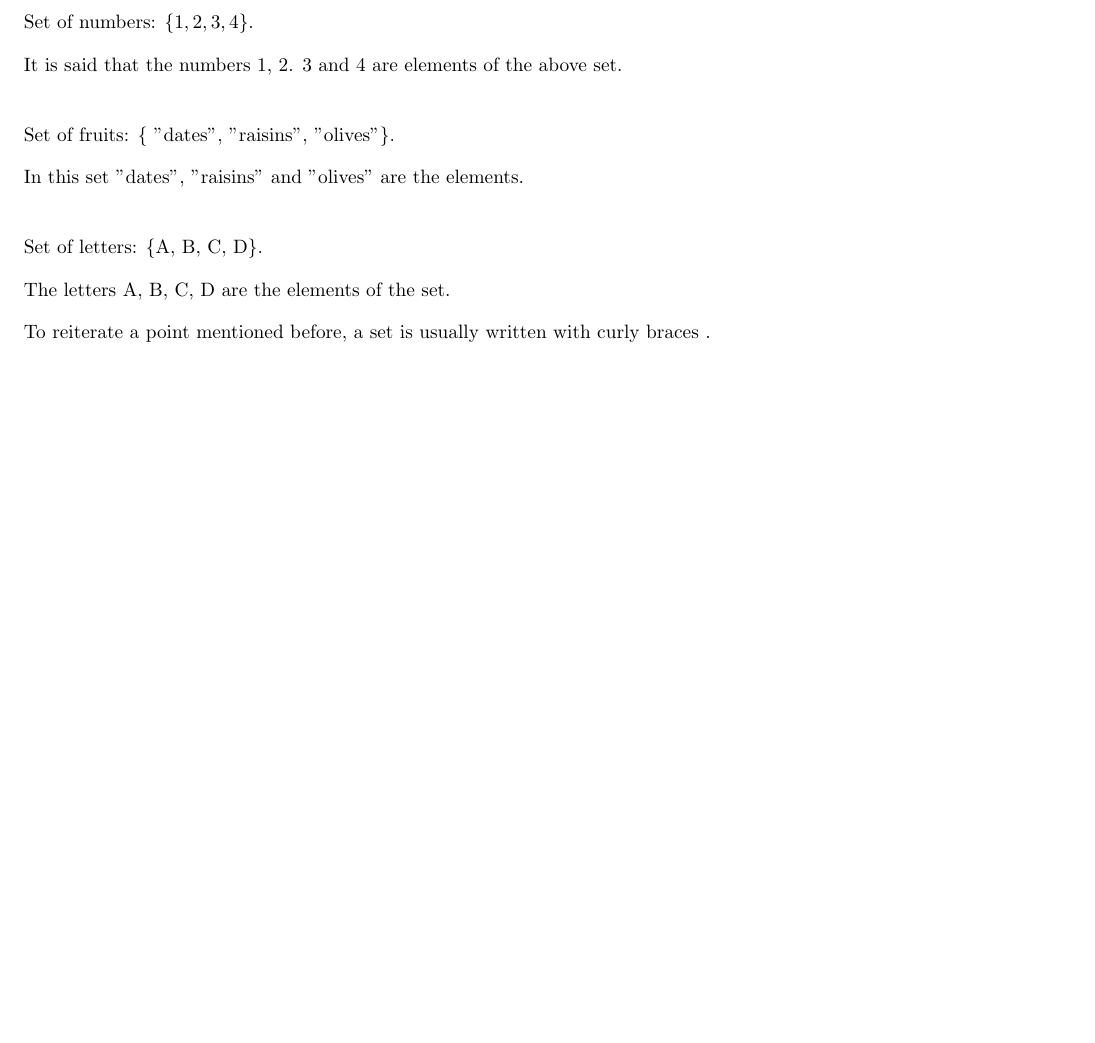
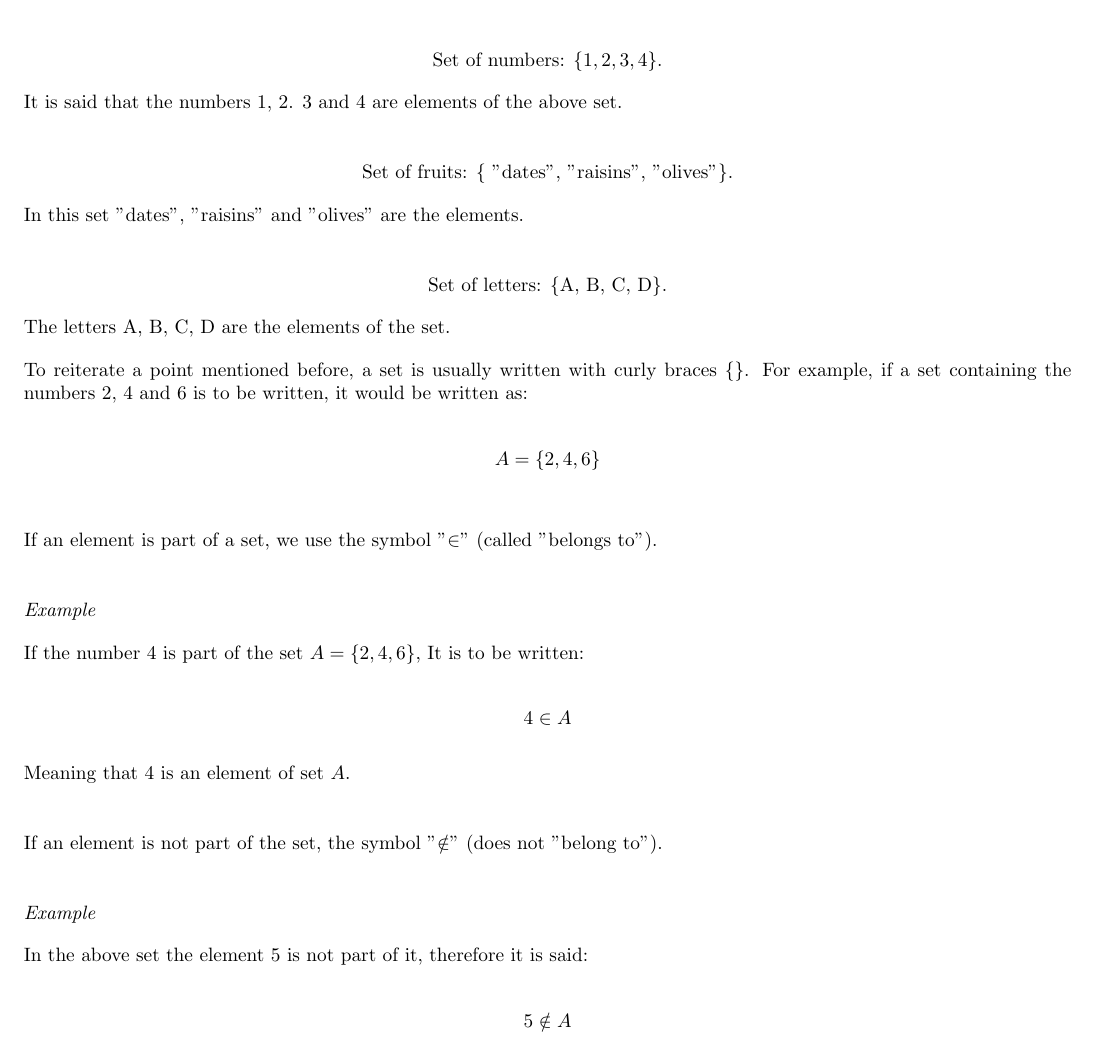
Before and after one commit to Abdul-Waajid/notes-all, a LaTeX book (maths-note/lecture-note/document.tex): part of page 5 of 5, cut so that both start at the same text, the shorter picture padded with empty space. Compiled offline with pdfLaTeX.

Commit message:
added few more lines to set section in math notes

```diff
--- a/maths-note/lecture-note/document.tex
+++ b/maths-note/lecture-note/document.tex
@@ -197,24 +200,66 @@ This means that the set $A$ contains the numbers $1$, $2$, and $3$, and only tho
 
 \vspace{0.5 cm}
 \textit{Examples of sets}
+\vspace{0.5 cm}
 
+\begin{center}
 Set of numbers: $\{1, 2, 3, 4\}$.
+\end{center}
 
 It is said that the numbers 1, 2. 3 and 4 are elements of the above set.
 
 
 \vspace{0.5 cm}
+
+\begin{center}
 Set of fruits: \{ "dates", "raisins", "olives"\}.
+
+\end{center}
 
 In this set "dates", "raisins" and "olives" are the elements.
 
 
 \vspace{0.5 cm}
+
+\begin{center}
 Set of letters: \{A, B, C, D\}.
+\end{center}
 
 The letters A, B, C, D are the elements of the set.
 
 
-To reiterate a point mentioned before, a set is usually written with curly braces {}.
+To reiterate a point mentioned before, a set is usually written with curly braces \{\}.
+For example, if a set containing the numbers 2, 4 and 6 is to be written, it would be written as:
+
+$$A = \{2, 4, 6\}$$
+
+
+\vspace{0.5 cm}
+If an element is part of a set, we use the symbol "$\in$" (called "belongs to").
+
+\vspace{0.5 cm}
+\textit{Example}
+
+If the number 4 is part of the set $A = \{2, 4, 6\}$, It is to be written:
+
+$$ 4 \in A$$
+
+Meaning that 4 is an element of set $ A$.
+
+\vspace{0.5 cm}
+If an element is not part of the set, the symbol "$\notin$" (does not "belong to").
+
+\vspace{0.5 cm}
+\textit{Example}
+
+In the above set the element 5 is not part of it, therefore it is said:
+
+
+$$5 \notin A$$
+
+
+
+
+
 
 \end{document}
```
Also changed, not shown: maths-note/lecture-note/document.tex (5 more changed lines).
